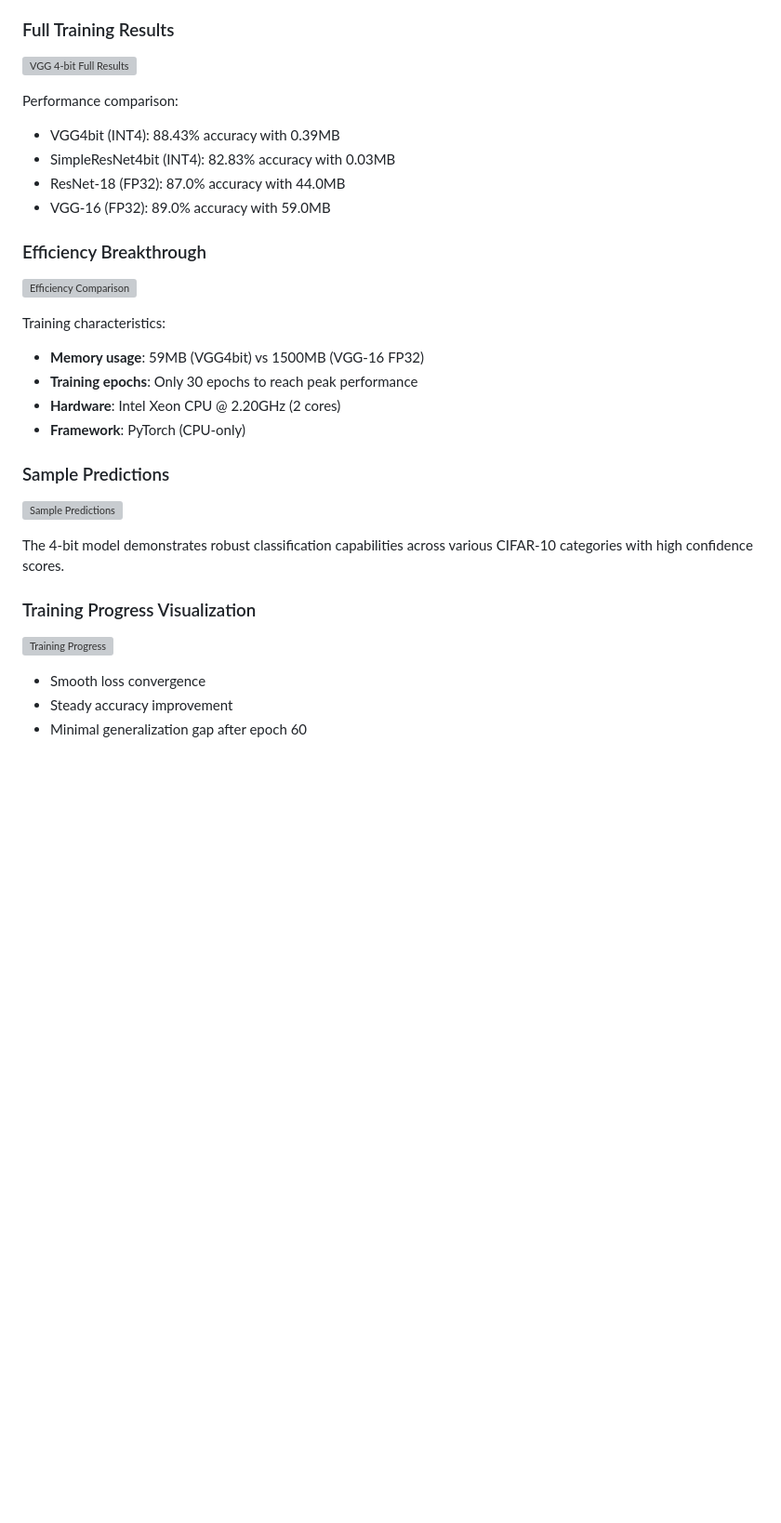
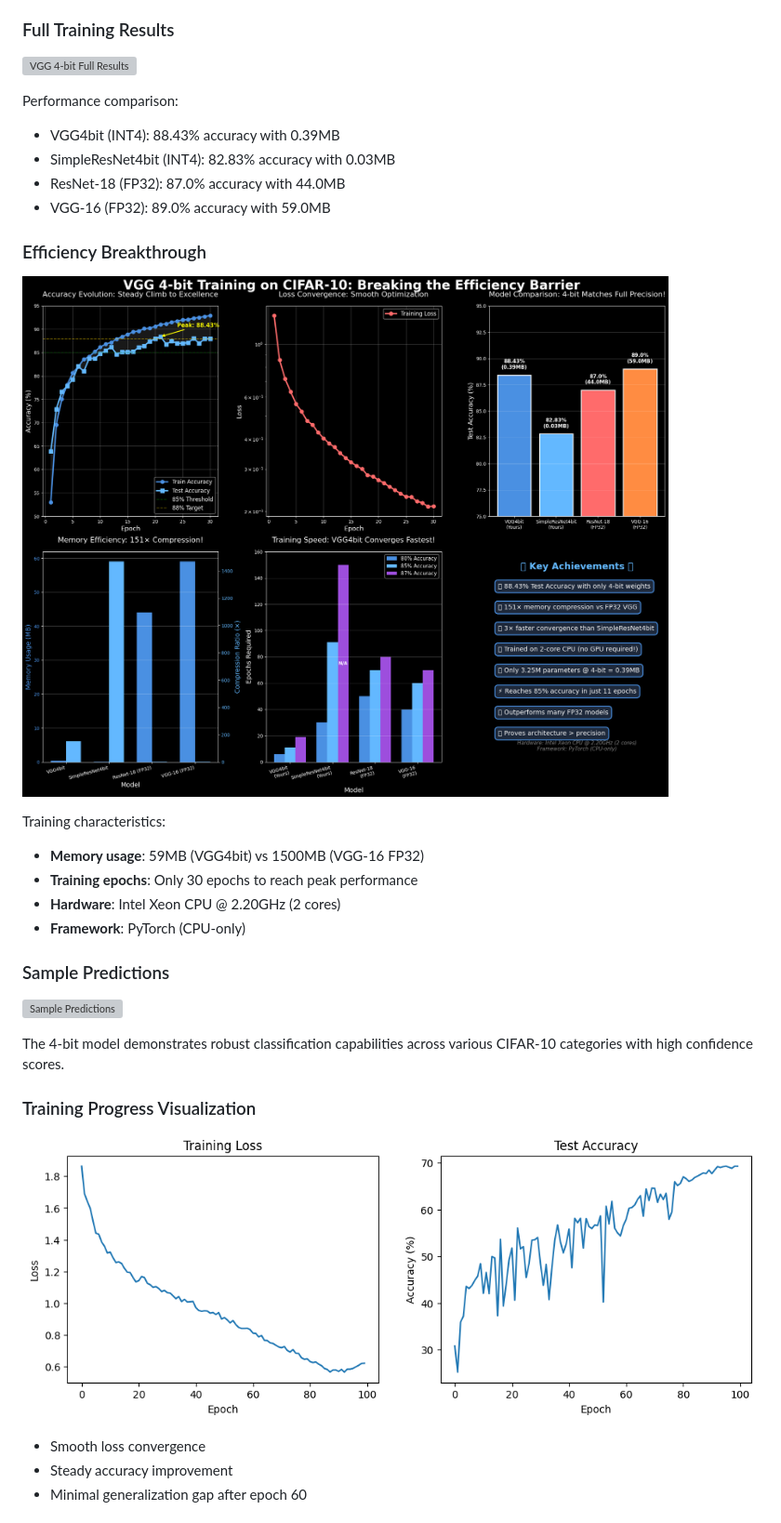
Before and after one commit to shivnathtathe/vgg4bit-and-simpleresnet4bit, a Markdown page: README.md, the part around the change printed below. Shown: that part at 93% size. Drawn GitHub-style; blank space fills up the shorter version; grey boxes are pictures that could not be loaded.

```diff
--- a/README.md
+++ b/README.md
@@ -71,7 +71,7 @@ Performance comparison:
 
 ### Efficiency Breakthrough
 
-![Efficiency Comparison](images/vgg_4bit_efficiency.png)
+![Efficiency Comparison](https://raw.githubusercontent.com/shivnathtathe/vgg4bit-and-simpleresnet4bit/main/images/88.47.png)
 
 Training characteristics:
 - **Memory usage**: 59MB (VGG4bit) vs 1500MB (VGG-16 FP32)
@@ -87,7 +87,7 @@ The 4-bit model demonstrates robust classification capabilities across various C
 
 ### Training Progress Visualization
 
-![Training Progress](images/training_progress.png)
+![Training Progress](https://raw.githubusercontent.com/shivnathtathe/vgg4bit-and-simpleresnet4bit/main/images/100_STL-10_loss_aacuracy.png)
 
 - Smooth loss convergence
 - Steady accuracy improvement
```
Also changed, not shown: other parts of README.md (+10 -8 lines).
